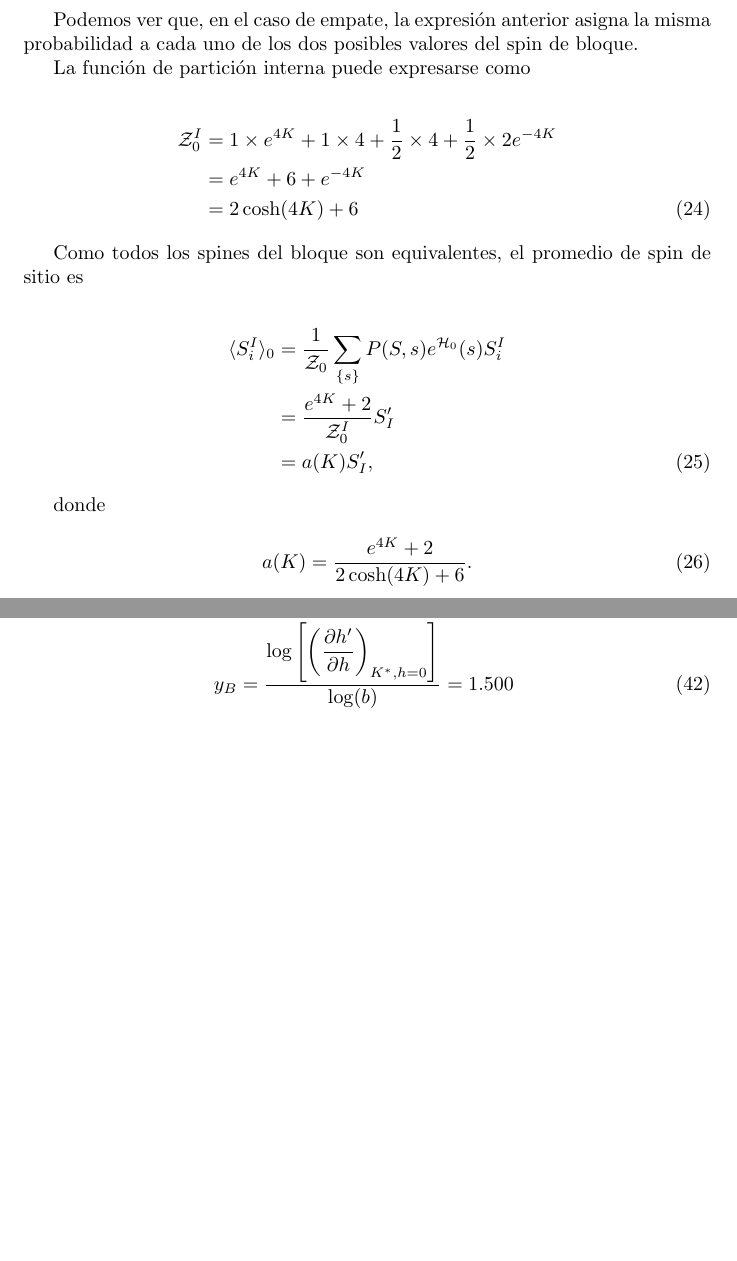
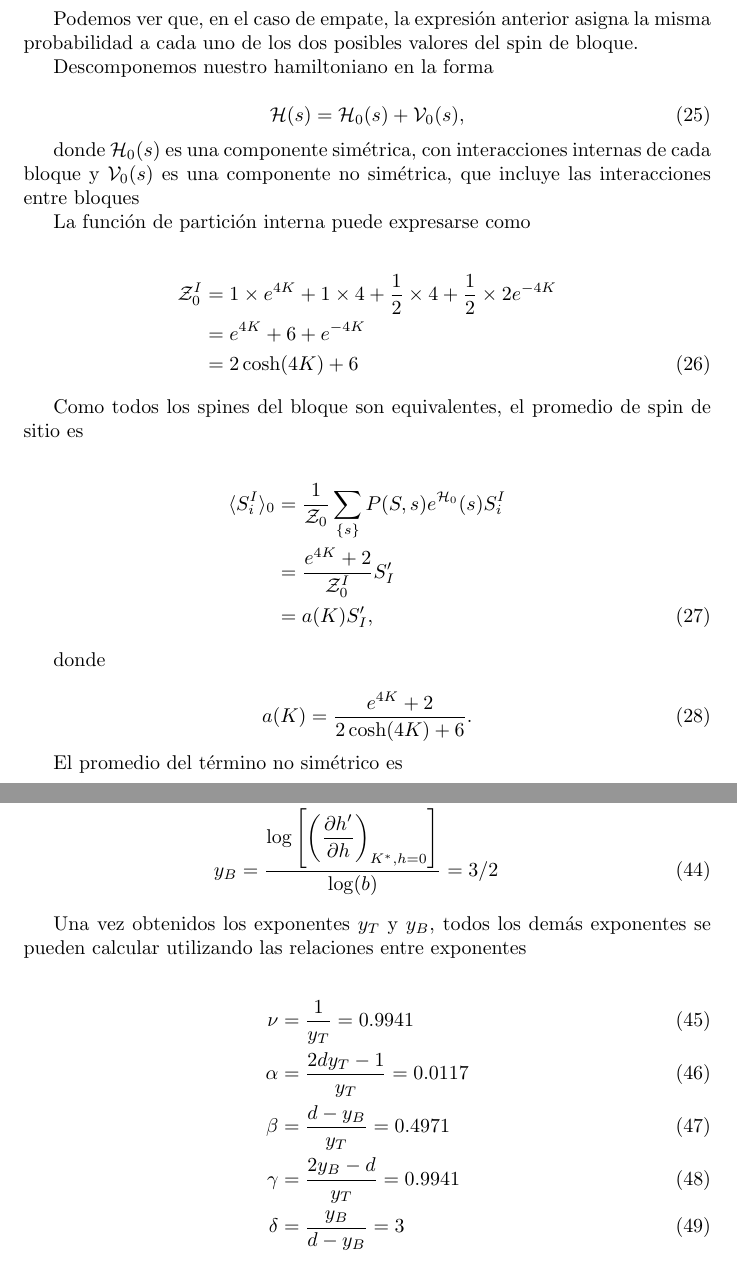
Before and after one commit to nahuelalmeira/fenomenosCriticos, a LaTeX document (final/Final.tex): two parts of pages 5 and 7 of 7, joined at a grey line, cut so that both start at the same text, the shorter picture padded with empty space. Compiled offline with pdfLaTeX.

Commit message:
Agrego mas del problema 2

```diff
--- a/final/Final.tex
+++ b/final/Final.tex
@@ -182,6 +190,14 @@ P_I(s', s) = \dfrac{1}{2} \left[ 1 + S'_I\; \mathrm{sgn}(S_1^I+S_2^I+S_3^I+S_4^I
 \end{equation}
 
 Podemos ver que, en el caso de empate, la expresi\'on anterior asigna la misma probabilidad a cada uno de los dos posibles valores del spin de bloque.
+
+Descomponemos nuestro hamiltoniano en la forma
+
+\begin{equation}
+\mathcal{H}(s) = \mathcal{H}_0(s) + \mathcal{V}_0(s),
+\end{equation}
+
+donde $\mathcal{H}_0(s)$ es una componente sim\'etrica, con interacciones internas de cada bloque y $ \mathcal{V}_0(s)$  es una componente no sim\'etrica, que incluye las interacciones entre bloques
 
 La funci\'on de partici\'on interna puede expresarse como
 
@@ -205,6 +221,8 @@ donde
 a(K) =   \dfrac{e^{4K} + 2}{2 \cosh(4K) + 6}.
 \end{equation}
 
+El promedio del t\'ermino no sim\'etrico es
+
 \begin{align}
 \langle \mathcal{V}(s)\rangle_0 &= K\sum_{\langle I,J\rangle} \langle V_{IJ} \rangle_0 + 4 h \sum_I \langle S_i^I \rangle_0,
 \end{align}
@@ -283,10 +301,18 @@ Despejando y evaluando en $K^*$, y teniendo en cuenta que $b=2$, tenemos
 
 \begin{align}
 y_T &= \dfrac{\log\left[ \left( \dfrac{\partial K'}{\partial K}  \right)_{K^{*},h=0} \right]}{\log(b)} = 1.006 \\
-y_B &= \dfrac{\log\left[ \left( \dfrac{\partial h'}{\partial h}  \right)_{K^{*},h=0} \right]}{\log(b)} = 1.500
+y_B &= \dfrac{\log\left[ \left( \dfrac{\partial h'}{\partial h}  \right)_{K^{*},h=0} \right]}{\log(b)} = 3/2
+\end{align}
+
+Una vez obtenidos los exponentes $y_T$ y $y_B$, todos los dem\'as exponentes se pueden calcular utilizando las relaciones entre exponentes
+
+\begin{align}
+\nu &= \dfrac{1}{y_T} =0.9941\\
+\alpha &= \dfrac{2d y_T - 1}{y_T} = 0.0117 \\
+\beta &= \dfrac{d-y_B}{y_T} = 0.4971 \\
+\gamma &= \dfrac{2 y_B - d}{y_T} = 0.9941 \\
+\delta &= \dfrac{y_B}{d-y_B} = 3
 \end{align}
 
 
-
-
 \end{document}
```
Also changed, not shown: final/Final.pdf, final/phase_diagram.png, final/Final.tex (14 more changed lines), 3 other files.
